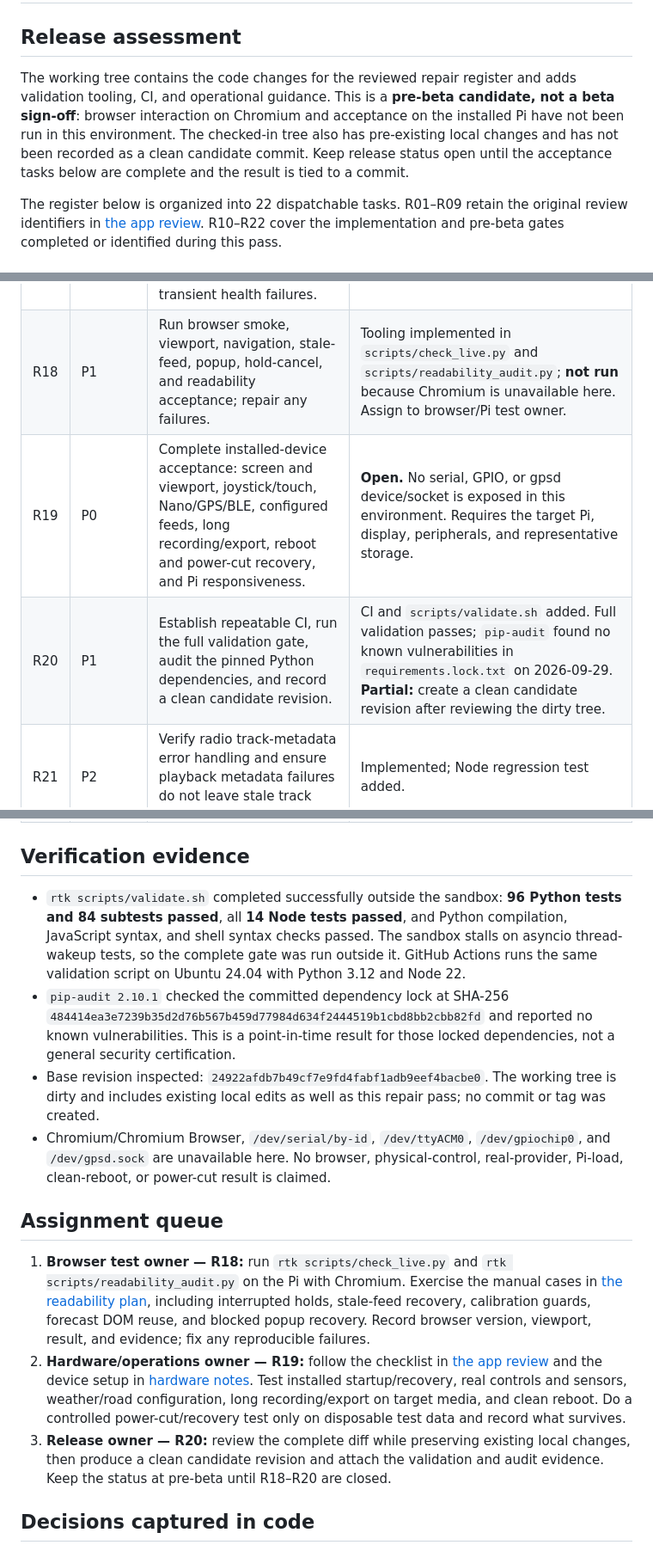
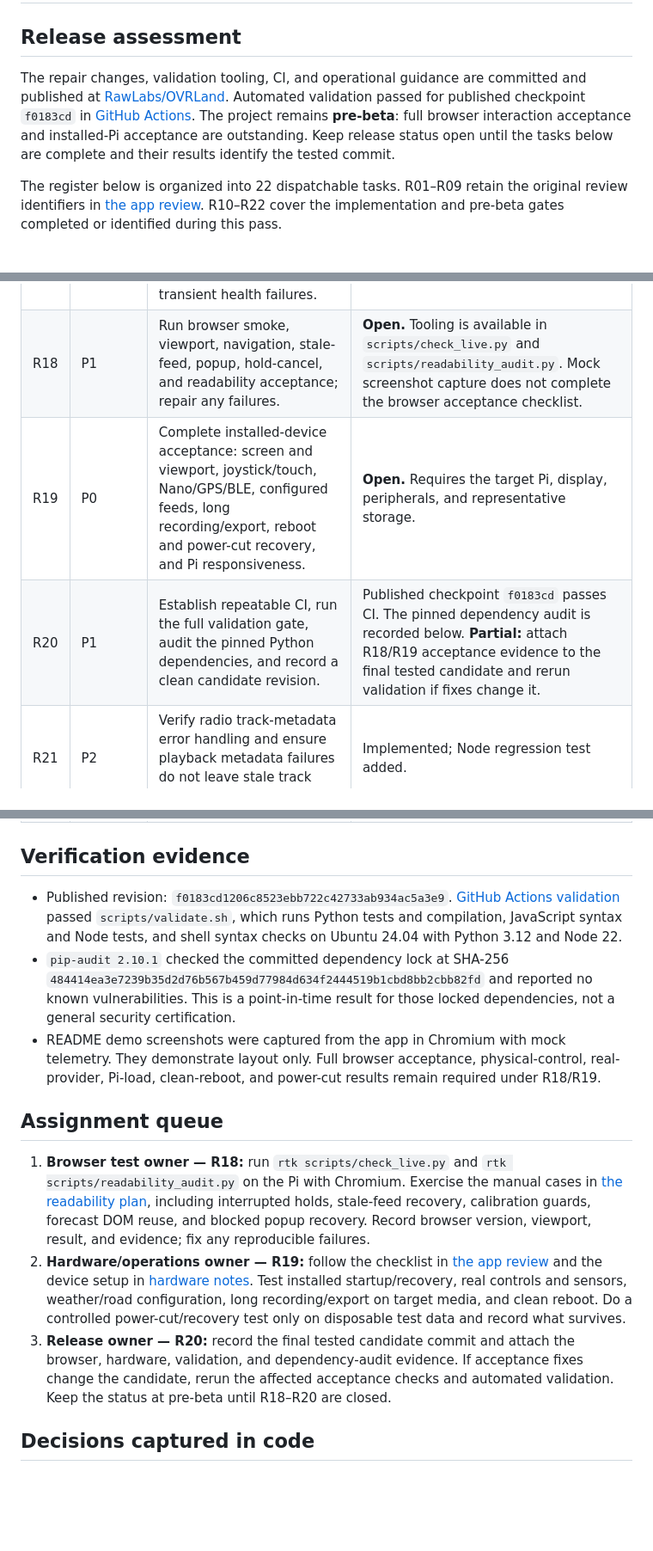
Before and after one commit to RawLabs/OVRLand, a Markdown page: docs/pre-beta-health-check.md, 3 parts joined by grey strips. Shown at 86% size. Rendered like a GitHub page; blank space fills up the shorter version.

```diff
--- a/docs/pre-beta-health-check.md
+++ b/docs/pre-beta-health-check.md
@@ -2,13 +2,13 @@
 
 ## Release assessment
 
-The working tree contains the code changes for the reviewed repair register and
-adds validation tooling, CI, and operational guidance. This is a **pre-beta
-candidate, not a beta sign-off**: browser interaction on Chromium and acceptance
-on the installed Pi have not been run in this environment. The checked-in tree
-also has pre-existing local changes and has not been recorded as a clean
-candidate commit. Keep release status open until the acceptance tasks below are
-complete and the result is tied to a commit.
+The repair changes, validation tooling, CI, and operational guidance are
+committed and published at [RawLabs/OVRLand](https://github.com/RawLabs/OVRLand).
+Automated validation passed for published checkpoint `f0183cd` in
+[GitHub Actions](https://github.com/RawLabs/OVRLand/actions/runs/36527242889).
+The project remains **pre-beta**: full browser interaction acceptance and
+installed-Pi acceptance are outstanding. Keep release status open until the
+tasks below are complete and their results identify the tested commit.
 
 The register below is organized into 22 dispatchable tasks. R01–R09 retain the
 original review identifiers in [the app review](app-review-2026-09-23.md). R10–R22
@@ -36,31 +36,27 @@ this pass.
 | R15 | P1 | Restrict browser controls and WebSocket connections to loopback with validated Host and exact same-origin checks; add security response headers. | Implemented; hostile-origin/Host tests present. |
 | R16 | P1 | Bound poweroff wait and move slow adapter shutdown off the server event loop; protect sampler and adapter cleanup; signal the kiosk to close on an intentional app stop. | Implemented; shutdown and launcher signal tests pass. Actual poweroff intentionally not exercised. |
 | R17 | P2 | Make kiosk install/recovery predictable: validate prerequisites, render paths safely, install a recovery menu item, and keep Chromium open during transient health failures. | Implemented; installer tests cover paths with spaces and missing prerequisites. Pi install check remains part of R19. |
-| R18 | P1 | Run browser smoke, viewport, navigation, stale-feed, popup, hold-cancel, and readability acceptance; repair any failures. | Tooling implemented in `scripts/check_live.py` and `scripts/readability_audit.py`; **not run** because Chromium is unavailable here. Assign to browser/Pi test owner. |
-| R19 | P0 | Complete installed-device acceptance: screen and viewport, joystick/touch, Nano/GPS/BLE, configured feeds, long recording/export, reboot and power-cut recovery, and Pi responsiveness. | **Open.** No serial, GPIO, or gpsd device/socket is exposed in this environment. Requires the target Pi, display, peripherals, and representative storage. |
-| R20 | P1 | Establish repeatable CI, run the full validation gate, audit the pinned Python dependencies, and record a clean candidate revision. | CI and `scripts/validate.sh` added. Full validation passes; `pip-audit` found no known vulnerabilities in `requirements.lock.txt` on 2026-09-29. **Partial:** create a clean candidate revision after reviewing the dirty tree. |
+| R18 | P1 | Run browser smoke, viewport, navigation, stale-feed, popup, hold-cancel, and readability acceptance; repair any failures. | **Open.** Tooling is available in `scripts/check_live.py` and `scripts/readability_audit.py`. Mock screenshot capture does not complete the browser acceptance checklist. |
+| R19 | P0 | Complete installed-device acceptance: screen and viewport, joystick/touch, Nano/GPS/BLE, configured feeds, long recording/export, reboot and power-cut recovery, and Pi responsiveness. | **Open.** Requires the target Pi, display, peripherals, and representative storage. |
+| R20 | P1 | Establish repeatable CI, run the full validation gate, audit the pinned Python dependencies, and record a clean candidate revision. | Published checkpoint `f0183cd` passes CI. The pinned dependency audit is recorded below. **Partial:** attach R18/R19 acceptance evidence to the final tested candidate and rerun validation if fixes change it. |
 | R21 | P2 | Verify radio track-metadata error handling and ensure playback metadata failures do not leave stale track claims. | Implemented; Node regression test added. |
 | R22 | P2 | Confirm installation, operator controls, recovery steps, and supported/deferred capabilities are described consistently for handoff. | README and controls guide updated; final Pi walkthrough is part of R19. |
 
 ## Verification evidence
 
-- `rtk scripts/validate.sh` completed successfully outside the sandbox:
-  **96 Python tests and 84 subtests passed**, all **14 Node tests passed**, and
-  Python compilation, JavaScript syntax, and shell syntax checks passed. The
-  sandbox stalls on asyncio thread-wakeup tests, so the complete gate was run
-  outside it. GitHub Actions runs the same validation script on Ubuntu 24.04
+- Published revision: `f0183cd1206c8523ebb722c42733ab934ac5a3e9`.
+  [GitHub Actions validation](https://github.com/RawLabs/OVRLand/actions/runs/36527242889)
+  passed `scripts/validate.sh`, which runs Python tests and compilation,
+  JavaScript syntax and Node tests, and shell syntax checks on Ubuntu 24.04
   with Python 3.12 and Node 22.
 - `pip-audit 2.10.1` checked the committed dependency lock at SHA-256
   `484414ea3e7239b35d2d76b567b459d77984d634f2444519b1cbd8bb2cbb82fd` and
   reported no known vulnerabilities. This is a point-in-time result for those
   locked dependencies, not a general security certification.
-- Base revision inspected: `24922afdb7b49cf7e9fd4fabf1adb9eef4bacbe0`.
-  The working tree is dirty and includes existing local edits as well as this
-  repair pass; no commit or tag was created.
-- Chromium/Chromium Browser, `/dev/serial/by-id`, `/dev/ttyACM0`,
-  `/dev/gpiochip0`, and `/dev/gpsd.sock` are unavailable here. No browser,
-  physical-control, real-provider, Pi-load, clean-reboot, or power-cut result is
-  claimed.
+- README demo screenshots were captured from the app in Chromium with mock
+  telemetry. They demonstrate layout only. Full browser acceptance,
+  physical-control, real-provider, Pi-load, clean-reboot, and power-cut results
+  remain required under R18/R19.
 
 ## Assignment queue
 
@@ -76,10 +72,10 @@ this pass.
    and sensors, weather/road configuration, long recording/export on target
    media, and clean reboot. Do a controlled power-cut/recovery test only on
    disposable test data and record what survives.
-3. **Release owner — R20:** review the complete diff while preserving existing
-   local changes, then produce a clean candidate revision and attach the
-   validation and audit evidence. Keep the status at pre-beta until R18–R20 are
-   closed.
+3. **Release owner — R20:** record the final tested candidate commit and attach
+   the browser, hardware, validation, and dependency-audit evidence. If
+   acceptance fixes change the candidate, rerun the affected acceptance checks
+   and automated validation. Keep the status at pre-beta until R18–R20 are closed.
 
 ## Decisions captured in code
 
```
Also changed, not shown: other parts of docs/pre-beta-health-check.md (+1 -1 lines), docs/status.md (+10 -22 lines).
